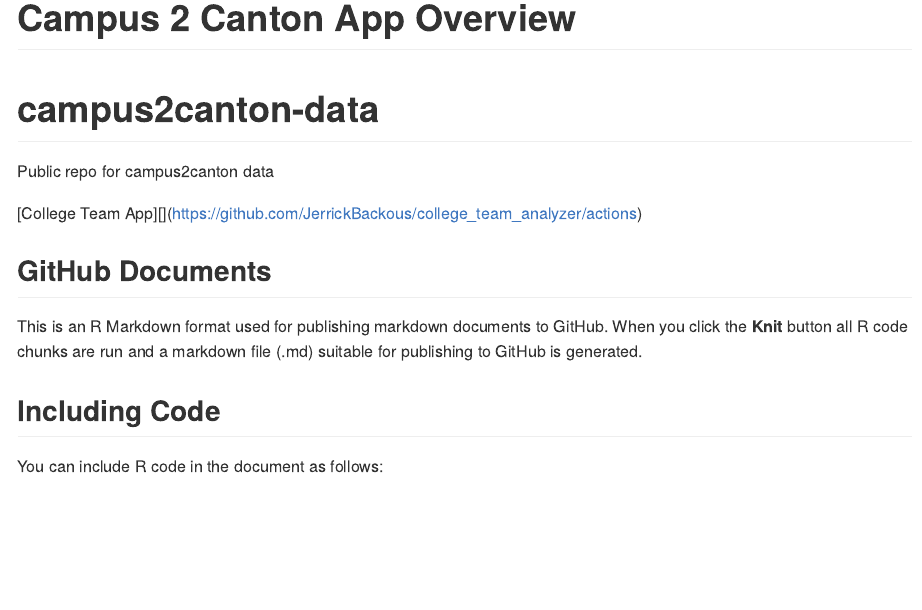
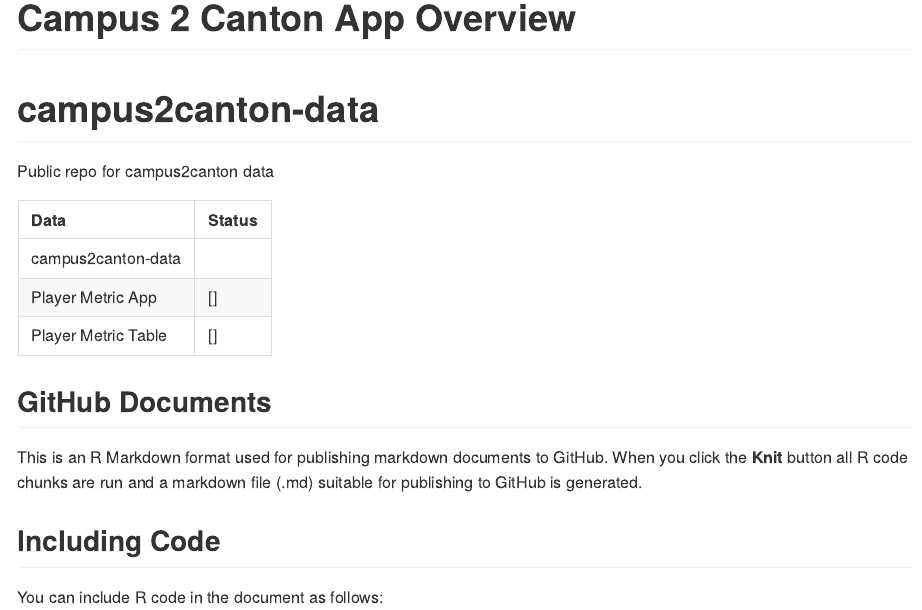
Before and after one commit to JerrickBackous/campus2canton-data, an R Markdown document (README.rmd): the page in a window 1100 px wide, from its top. Rendered offline with R 4.5, knitr and Pandoc, with nearby package versions; badge pictures from the web are left out.

Commit message:
add badges

````diff
--- a/README.rmd
+++ b/README.rmd
@@ -6,5 +6,4 @@ output: github_document
 Public repo for campus2canton data
 
 <!-- badges: start -->
-[College Team App][![R-CMD-check](https://github.com/JerrickBackous/college_team_analyzer/workflows/R-CMD-check/badge.svg)](https://github.com/JerrickBackous/college_team_analyzer/actions)
 <!-- badges: end -->
@@ -12,7 +14,20 @@ Public repo for campus2canton data
 ```{r setup, include=FALSE}
 knitr::opts_chunk$set(echo = TRUE)
 ```
+```{r echo = FALSE, message = FALSE, warning = FALSE}
 
+status <- tibble::tribble(
+  ~Data, ~ Status,
+  "campus2canton-data", "",
+  "Player Metric App", "[![Player Metric App](https://github.com/JerrickBackous/metric_app/workflows/R-CMD-check/badge.svg)]",
+  "Player Metric Table", "[![Player Metric Table](https://github.com/JerrickBackous/college_player_data_app/workflows/R-CMD-check/badge.svg)]"
+  ) |>
+  dplyr::mutate_all(tidyr::replace_na,"")
+```
+
+```{r echo = FALSE, message = FALSE, warning = FALSE}
+knitr::kable(status)
+```
 ## GitHub Documents
 
 This is an R Markdown format used for publishing markdown documents to GitHub. When you click the **Knit** button all R code chunks are run and a markdown file (.md) suitable for publishing to GitHub is generated.
````
Also changed, not shown: README.md, README.rmd (3 more changed lines).
